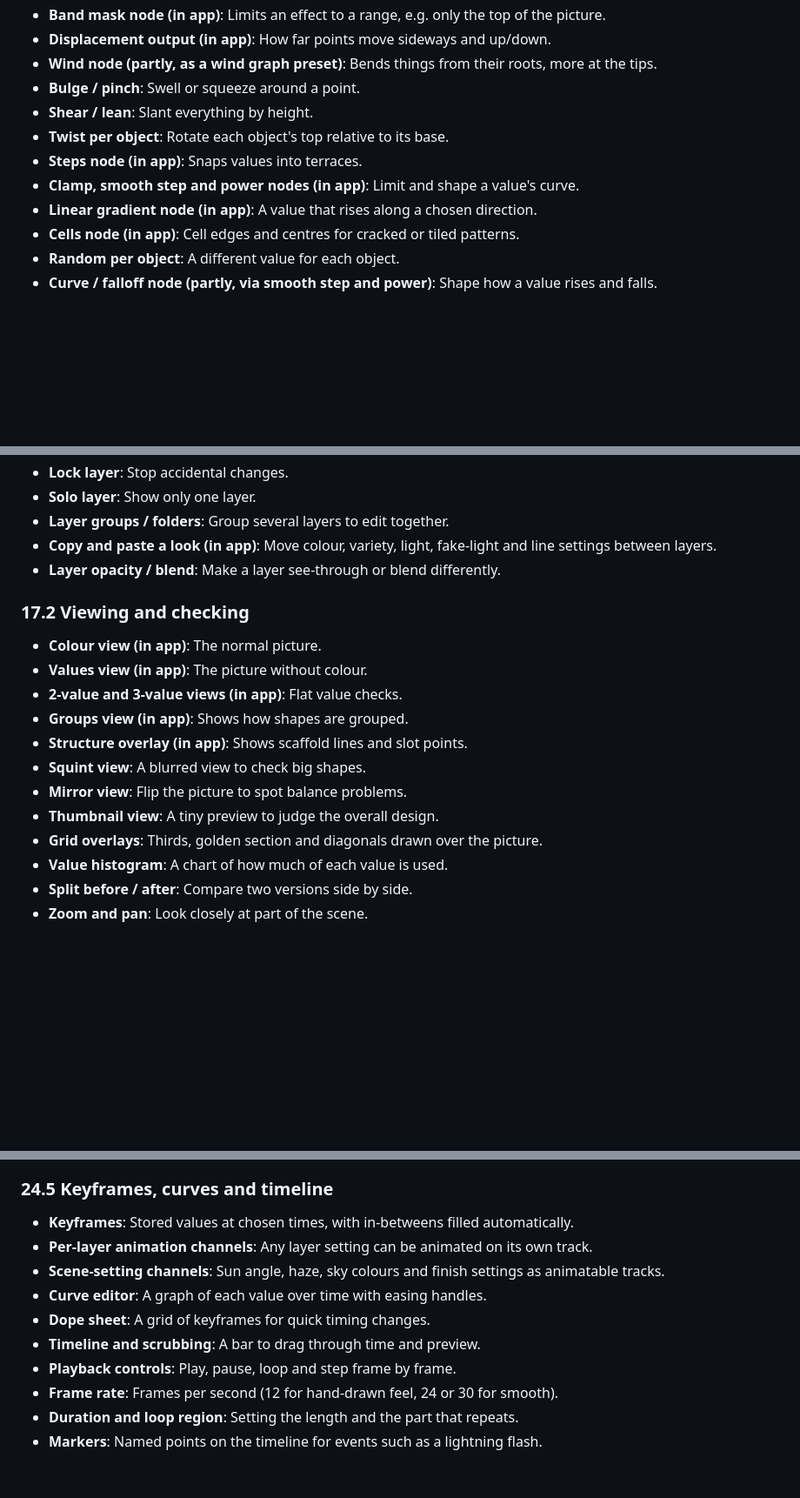
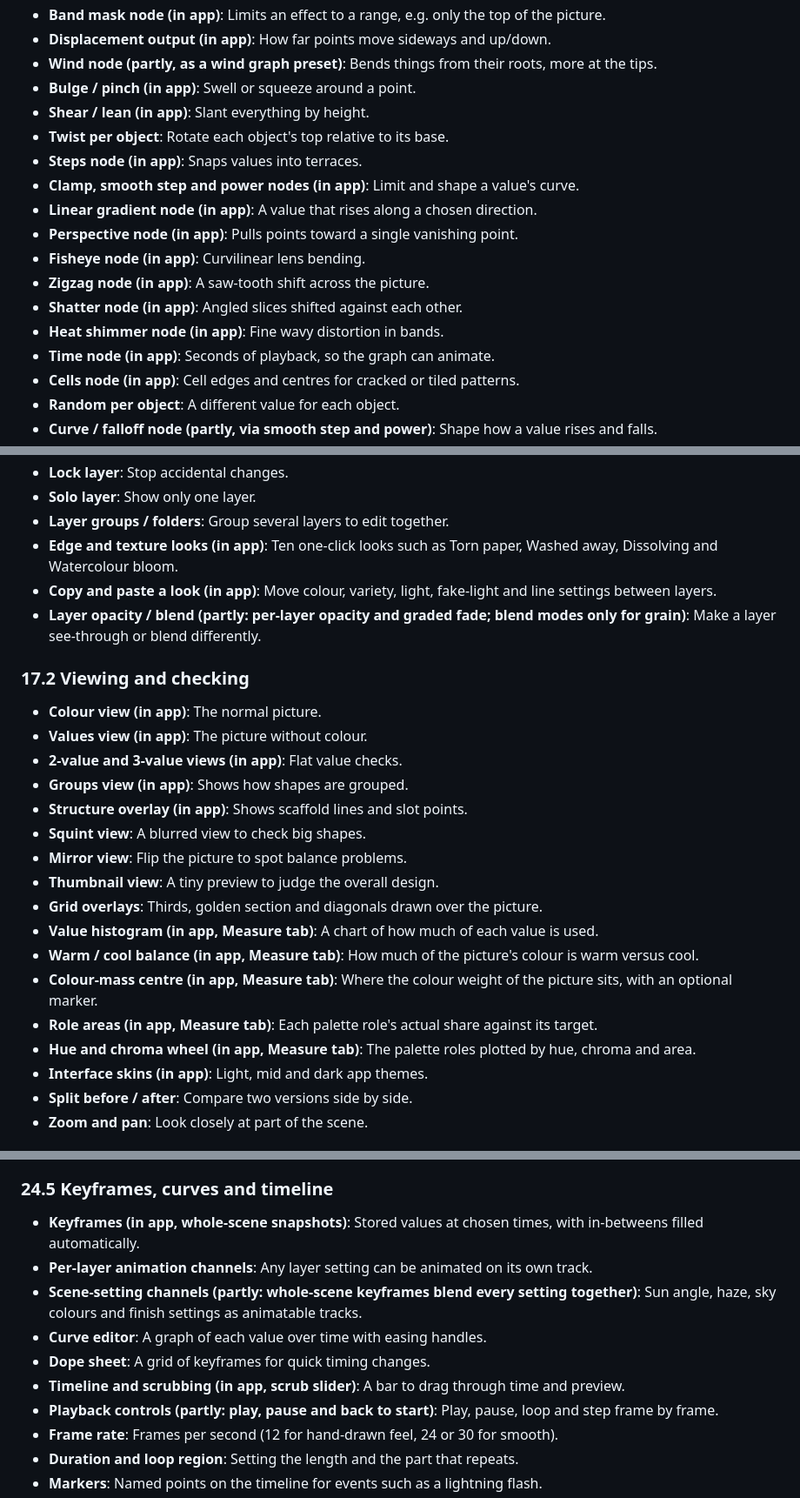
Before and after one commit to peterjehardie/shape-lab, a Markdown page: SCENE_LIBRARY_INDEX.md, 3 parts joined by grey strips. Shown at 87% size. Drawn GitHub-style; blank space fills up the shorter version.

```diff
--- a/SCENE_LIBRARY_INDEX.md
+++ b/SCENE_LIBRARY_INDEX.md
@@ -1734,12 +1749,18 @@
 - **Band mask node (in app)**: Limits an effect to a range, e.g. only the top of the picture.
 - **Displacement output (in app)**: How far points move sideways and up/down.
 - **Wind node (partly, as a wind graph preset)**: Bends things from their roots, more at the tips.
-- **Bulge / pinch**: Swell or squeeze around a point.
-- **Shear / lean**: Slant everything by height.
+- **Bulge / pinch (in app)**: Swell or squeeze around a point.
+- **Shear / lean (in app)**: Slant everything by height.
 - **Twist per object**: Rotate each object's top relative to its base.
 - **Steps node (in app)**: Snaps values into terraces.
 - **Clamp, smooth step and power nodes (in app)**: Limit and shape a value's curve.
 - **Linear gradient node (in app)**: A value that rises along a chosen direction.
+- **Perspective node (in app)**: Pulls points toward a single vanishing point.
+- **Fisheye node (in app)**: Curvilinear lens bending.
+- **Zigzag node (in app)**: A saw-tooth shift across the picture.
+- **Shatter node (in app)**: Angled slices shifted against each other.
+- **Heat shimmer node (in app)**: Fine wavy distortion in bands.
+- **Time node (in app)**: Seconds of playback, so the graph can animate.
 - **Cells node (in app)**: Cell edges and centres for cracked or tiled patterns.
 - **Random per object**: A different value for each object.
 - **Curve / falloff node (partly, via smooth step and power)**: Shape how a value rises and falls.
@@ -1791,8 +1812,9 @@
 - **Lock layer**: Stop accidental changes.
 - **Solo layer**: Show only one layer.
 - **Layer groups / folders**: Group several layers to edit together.
+- **Edge and texture looks (in app)**: Ten one-click looks such as Torn paper, Washed away, Dissolving and Watercolour bloom.
 - **Copy and paste a look (in app)**: Move colour, variety, light, fake-light and line settings between layers.
-- **Layer opacity / blend**: Make a layer see-through or blend differently.
+- **Layer opacity / blend (partly: per-layer opacity and graded fade; blend modes only for grain)**: Make a layer see-through or blend differently.
 
 ### 17.2 Viewing and checking
 
@@ -1805,7 +1827,12 @@
 - **Mirror view**: Flip the picture to spot balance problems.
 - **Thumbnail view**: A tiny preview to judge the overall design.
 - **Grid overlays**: Thirds, golden section and diagonals drawn over the picture.
-- **Value histogram**: A chart of how much of each value is used.
+- **Value histogram (in app, Measure tab)**: A chart of how much of each value is used.
+- **Warm / cool balance (in app, Measure tab)**: How much of the picture's colour is warm versus cool.
+- **Colour-mass centre (in app, Measure tab)**: Where the colour weight of the picture sits, with an optional marker.
+- **Role areas (in app, Measure tab)**: Each palette role's actual share against its target.
+- **Hue and chroma wheel (in app, Measure tab)**: The palette roles plotted by hue, chroma and area.
+- **Interface skins (in app)**: Light, mid and dark app themes.
 - **Split before / after**: Compare two versions side by side.
 - **Zoom and pan**: Look closely at part of the scene.
 
@@ -2734,13 +2767,13 @@
 
 ### 24.5 Keyframes, curves and timeline
 
-- **Keyframes**: Stored values at chosen times, with in-betweens filled automatically.
+- **Keyframes (in app, whole-scene snapshots)**: Stored values at chosen times, with in-betweens filled automatically.
 - **Per-layer animation channels**: Any layer setting can be animated on its own track.
-- **Scene-setting channels**: Sun angle, haze, sky colours and finish settings as animatable tracks.
+- **Scene-setting channels (partly: whole-scene keyframes blend every setting together)**: Sun angle, haze, sky colours and finish settings as animatable tracks.
 - **Curve editor**: A graph of each value over time with easing handles.
 - **Dope sheet**: A grid of keyframes for quick timing changes.
-- **Timeline and scrubbing**: A bar to drag through time and preview.
-- **Playback controls**: Play, pause, loop and step frame by frame.
+- **Timeline and scrubbing (in app, scrub slider)**: A bar to drag through time and preview.
+- **Playback controls (partly: play, pause and back to start)**: Play, pause, loop and step frame by frame.
 - **Frame rate**: Frames per second (12 for hand-drawn feel, 24 or 30 for smooth).
 - **Duration and loop region**: Setting the length and the part that repeats.
 - **Markers**: Named points on the timeline for events such as a lightning flash.
```
Also changed, not shown: other parts of SCENE_LIBRARY_INDEX.md (+83 -62 lines).
